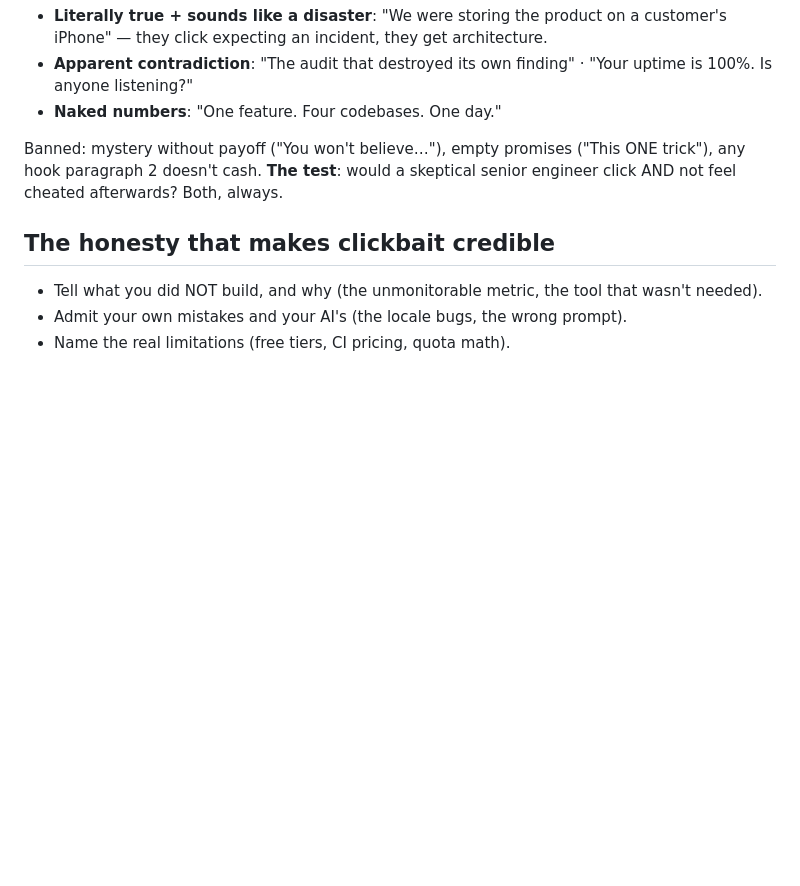
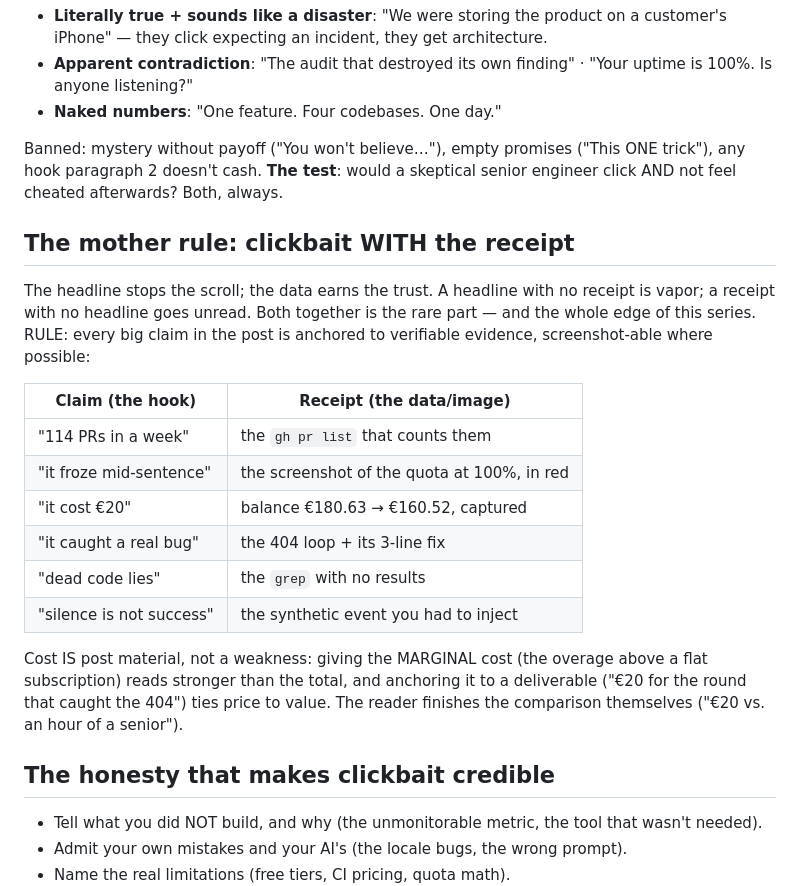
Before and after one commit to jesushurtadodev/compute-once-paint-everywhere, a Markdown page: skill/cope-post.md, the part around the change. GitHub-like rendering; blank space fills up the shorter version.

Commit message:
cope-post skill: the mother rule — clickbait WITH the receipt
Co-Authored-By: Claude Opus 4.8 (1M context) <noreply@anthropic.com>

```diff
--- a/skill/cope-post.md
+++ b/skill/cope-post.md
@@ -45,6 +45,27 @@ Banned: mystery without payoff ("You won't believe…"), empty promises ("This
 ONE trick"), any hook paragraph 2 doesn't cash. **The test**: would a skeptical
 senior engineer click AND not feel cheated afterwards? Both, always.
 
+## The mother rule: clickbait WITH the receipt
+
+The headline stops the scroll; the data earns the trust. A headline with no
+receipt is vapor; a receipt with no headline goes unread. Both together is the
+rare part — and the whole edge of this series. RULE: every big claim in the
+post is anchored to verifiable evidence, screenshot-able where possible:
+
+| Claim (the hook) | Receipt (the data/image) |
+|---|---|
+| "114 PRs in a week" | the `gh pr list` that counts them |
+| "it froze mid-sentence" | the screenshot of the quota at 100%, in red |
+| "it cost €20" | balance €180.63 → €160.52, captured |
+| "it caught a real bug" | the 404 loop + its 3-line fix |
+| "dead code lies" | the `grep` with no results |
+| "silence is not success" | the synthetic event you had to inject |
+
+Cost IS post material, not a weakness: giving the MARGINAL cost (the overage
+above a flat subscription) reads stronger than the total, and anchoring it to a
+deliverable ("€20 for the round that caught the 404") ties price to value. The
+reader finishes the comparison themselves ("€20 vs. an hour of a senior").
+
 ## The honesty that makes clickbait credible
 
 - Tell what you did NOT build, and why (the unmonitorable metric, the tool
```
